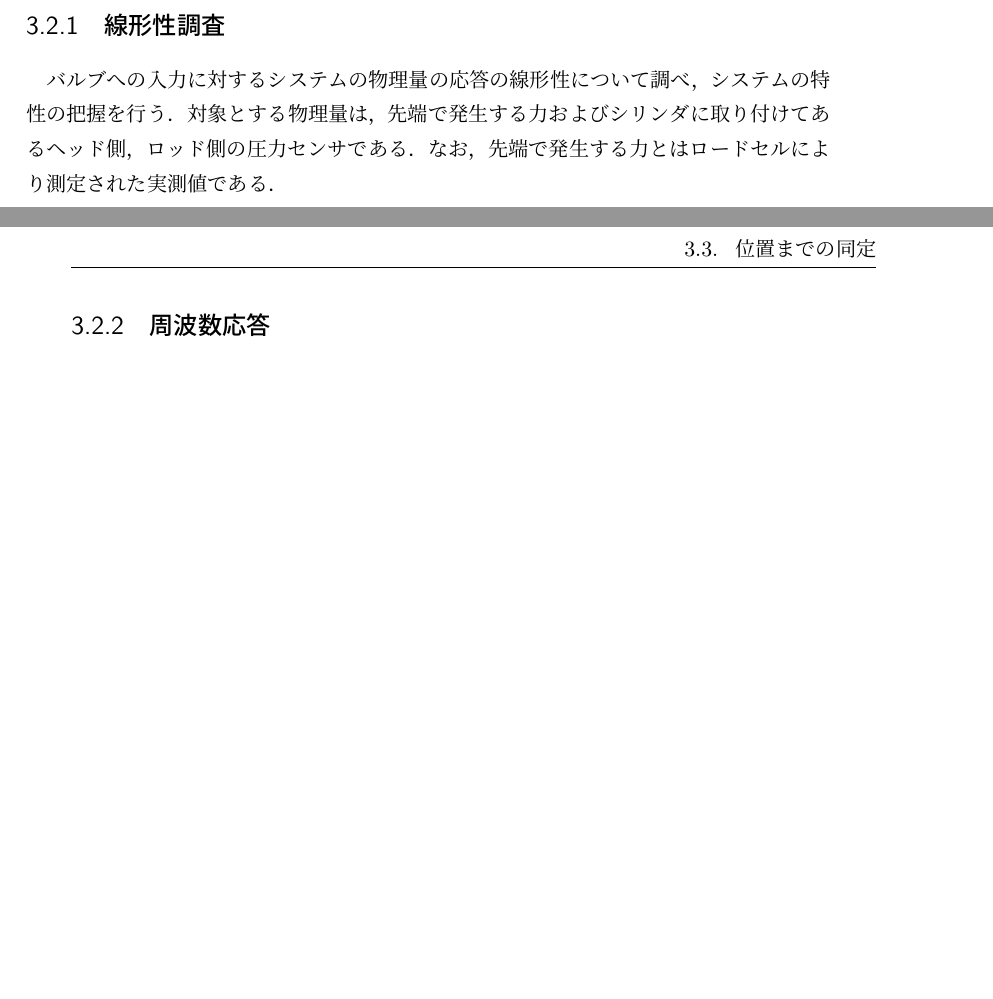
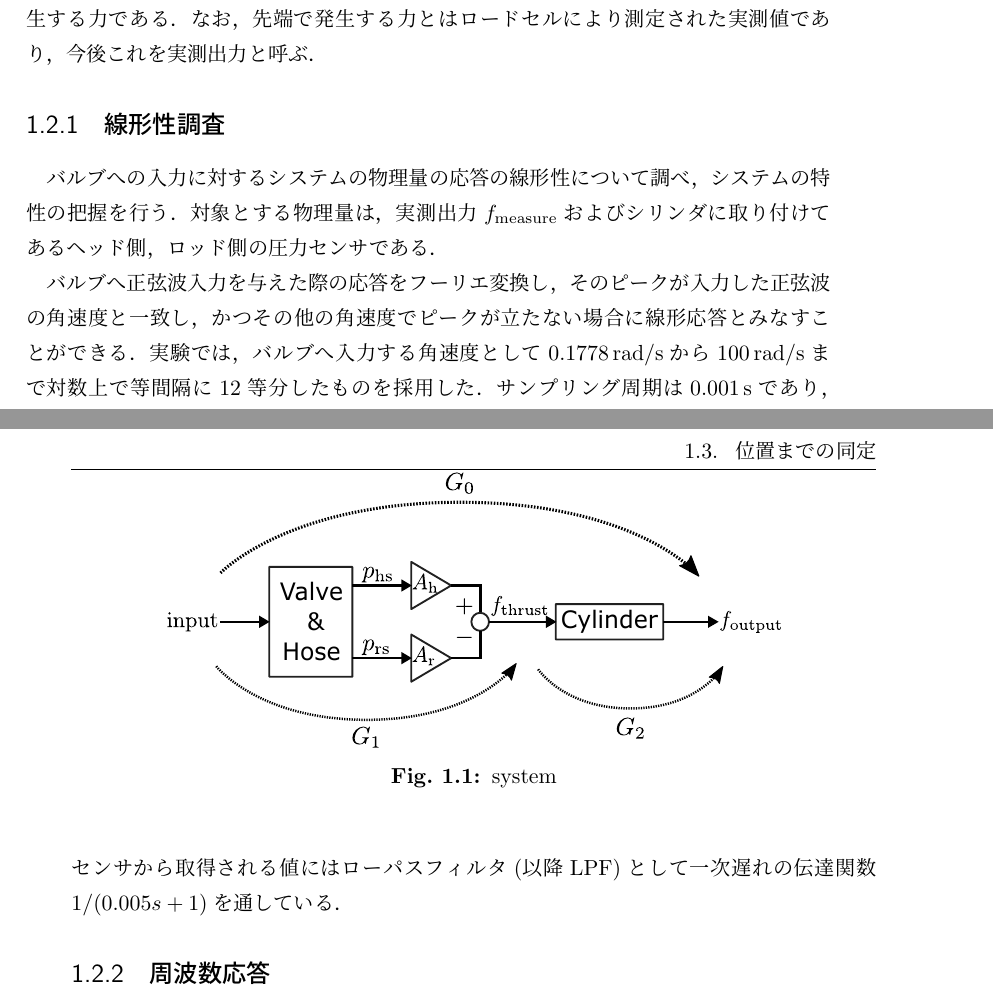
Before and after one commit to spargeleom/MASTER-THESIS, a LaTeX thesis (main.tex, which reads contents/システム同定/システム同定.tex): two parts of pages 10 and 11 of 14 before the commit and two parts of pages 8 and 9 of 9 after it, joined at a grey line, cut so that both start at the same text, the shorter picture padded with empty space. Compiled offline with upLaTeX and dvipdfmx.

Commit message:
少し加筆

```diff
--- a/contents/システム同定/システム同定.tex
+++ b/contents/システム同定/システム同定.tex
@@ -43,7 +46,17 @@
+    \centering
+        \includegraphics[keepaspectratio, scale=1.0]{contents/システム同定/figure/system_dentatsu.pdf}
+        \caption{system}
+        \label{fig:system_dentatsu}
+\end{figure}
+
 \subsection{線形性調査}
 バルブへの入力に対するシステムの物理量の応答の線形性について調べ，システムの特性の把握を行う．
-対象とする物理量は，先端で発生する力およびシリンダに取り付けてあるヘッド側，ロッド側の圧力センサである．
-なお，先端で発生する力とはロードセルにより測定された実測値である．
+対象とする物理量は，実測出力$f_\mathrm{measure}$およびシリンダに取り付けてあるヘッド側，ロッド側の圧力センサである．
+
+バルブへ正弦波入力を与えた際の応答をフーリエ変換し，そのピークが入力した正弦波の角速度と一致し，かつその他の角速度でピークが立たない場合に線形応答とみなすことができる．
+実験では，バルブへ入力する角速度として\SI{0.1778}{rad/s}から\SI{100}{rad/s}まで対数上で等間隔に12等分したものを採用した．
+サンプリング周期は\SI{0.001}{s}であり，センサから取得される値にはローパスフィルタ(以降LPF)として一次遅れの伝達関数${1}/(0.005s+1)$を通している．
+
 
 \subsection{周波数応答}
 \subsection{最小自乗法による伝達関数モデルの同定}
```
Also changed, not shown: main.tex (+5 -5 lines), contents/システム同定/figure/system_dentatsu.pdf (added), main.pdf, contents/システム同定/システム同定.tex (5 more changed lines), 1 other file.
